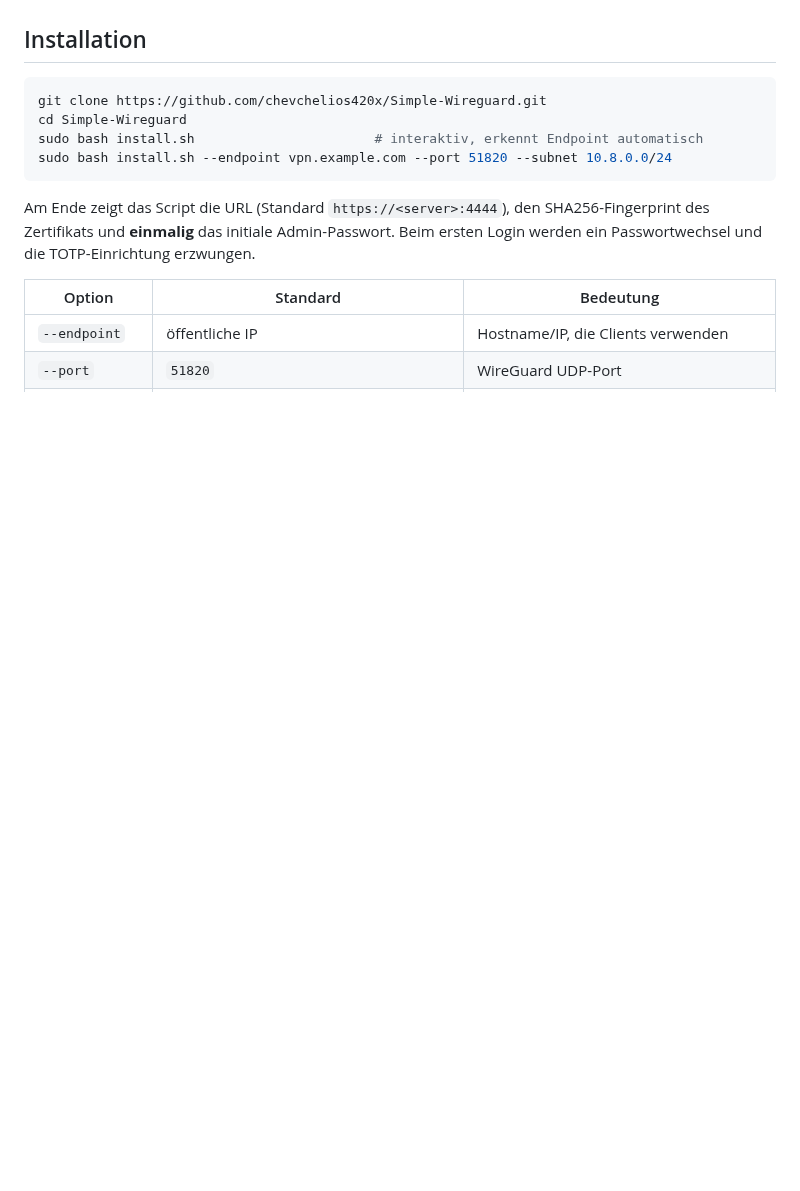
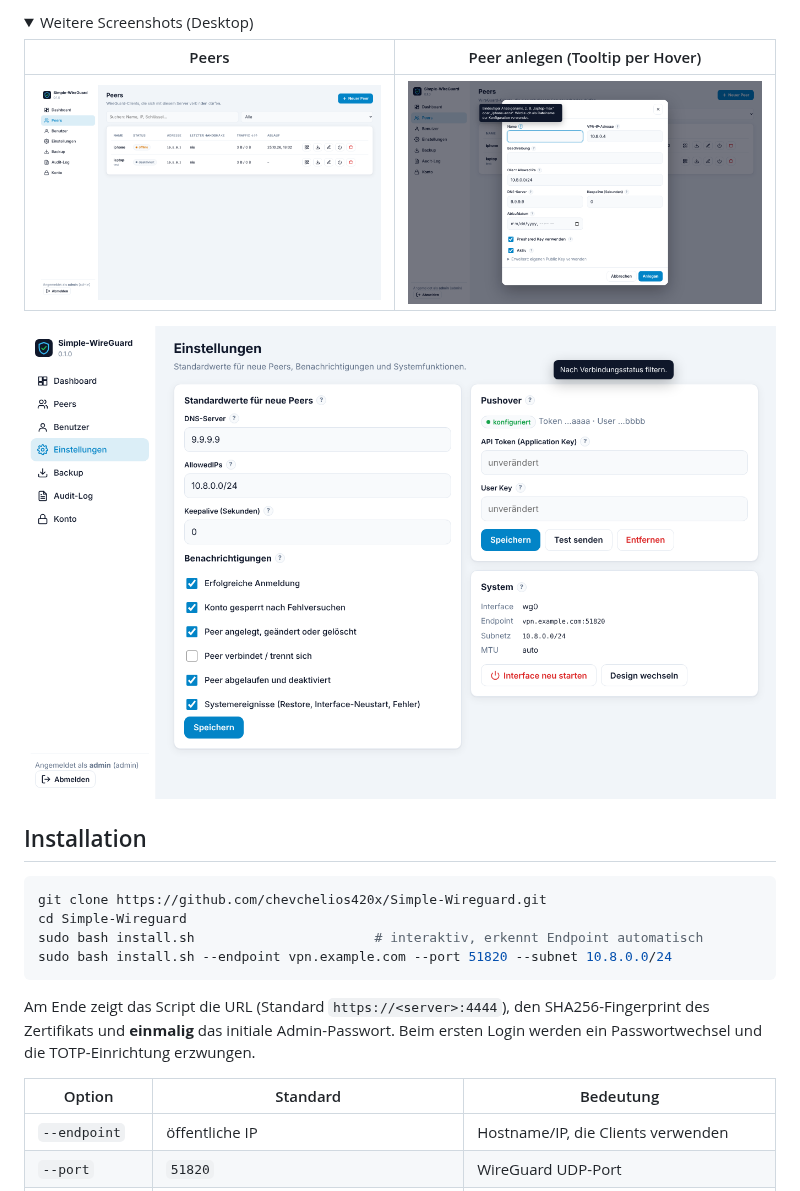
Before and after one commit to chevchelios420x/Simple-Wireguard, a Markdown page: README.md, the part around one of its changes. GitHub-like rendering; pictures changed too: docs/screenshots/desk-peerform.png (added), docs/screenshots/desk-peers.png (added), docs/screenshots/desk-settings.png (added); folded sections open; blank space fills up the shorter version.

Commit message:
v0.1.1: Screenshots in README
Co-Authored-By: Claude Opus 5.5 <noreply@anthropic.com>
Claude-Session: https://claude.ai/code/session_014Y6rvJbydDTyr85n8mVEH1

```diff
--- a/README.md
+++ b/README.md
@@ -4,3 +19,13 @@ WireGuard-Server für Ubuntu mit einer Weboberfläche zum Verwalten von Peers. D
+<details>
+<summary>Weitere Screenshots (Desktop)</summary>
+
+| Peers | Peer anlegen (Tooltip per Hover) |
+|---|---|
+| ![Peers](docs/screenshots/desk-peers.png) | ![Peer-Formular](docs/screenshots/desk-peerform.png) |
+
+![Einstellungen inkl. Pushover](docs/screenshots/desk-settings.png)
+
+</details>
 
 ## Installation
 
```
Also changed, not shown: other parts of README.md (+15 -0 lines), RELEASES.md (+5 -0 lines), docs/screenshots/desk-dashboard.png (added), docs/screenshots/iphone-peerform.png (added), docs/screenshots/iphone-peers.png (added), 2 other files.
